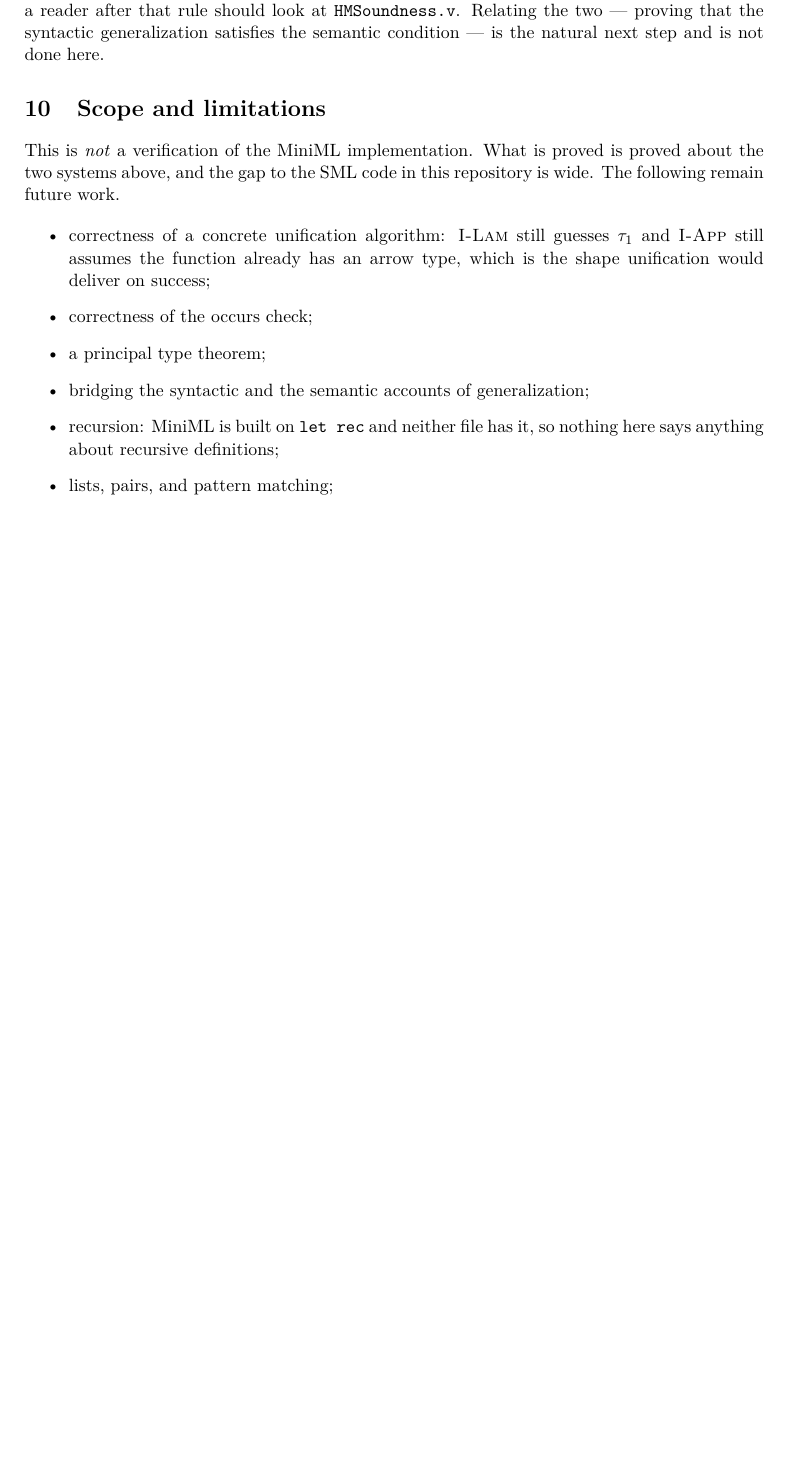
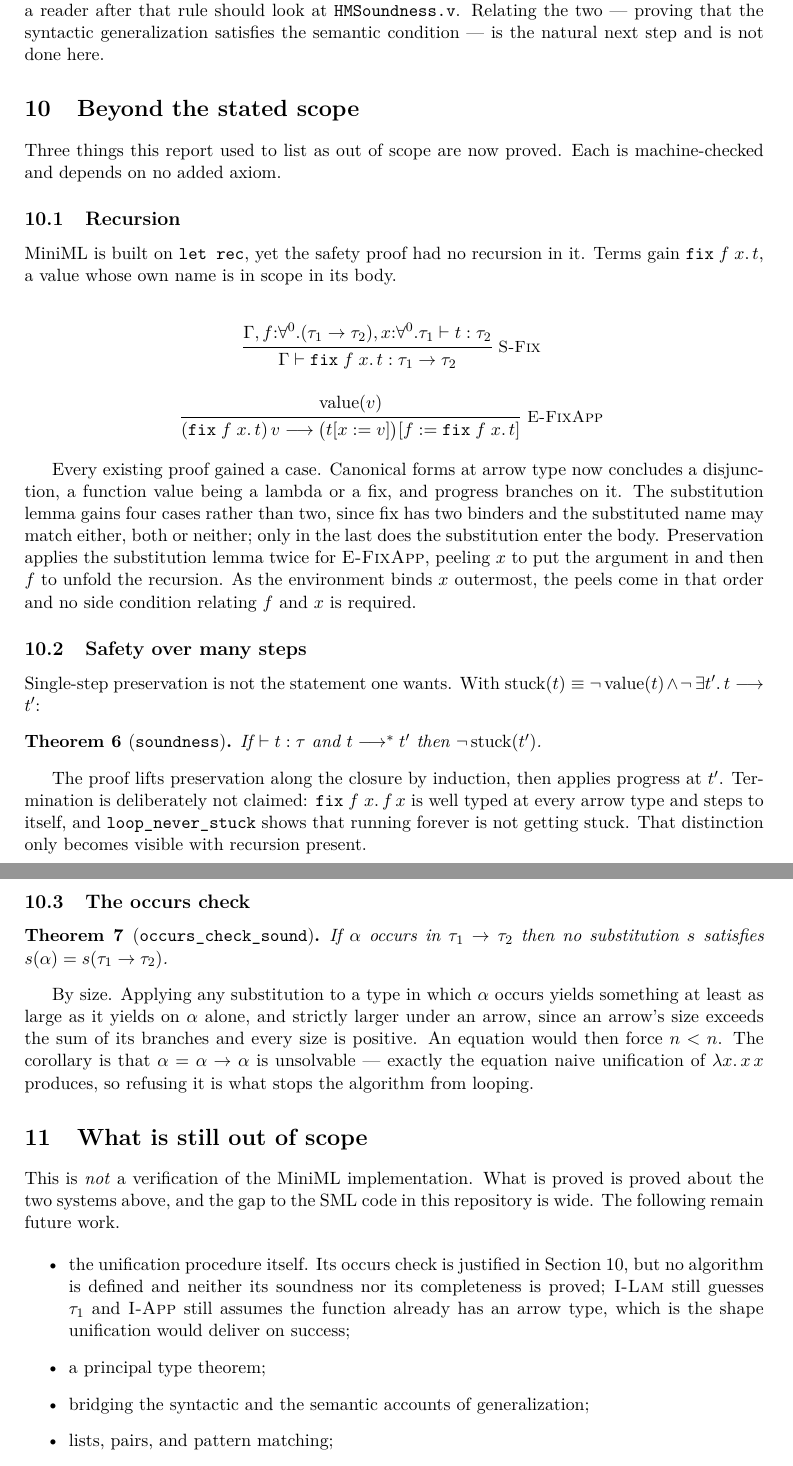
Before and after one commit to yaskodama/hm_prover, a LaTeX document (hm_safety_report.tex): part of page 7 of 8 before the commit and two parts of pages 7 and 8 of 9 after it, the two joined at a grey line, cut so that both start at the same text, the shorter picture padded with empty space. Compiled offline with pdfLaTeX.

Commit message:
英語版レポート: 範囲外としていた三点を証明済みとして追記
「Beyond the stated scope」節を追加し、以前 out of scope としていた三つを
機械検証済みの結果として記述した。

  Recursion            fix f x. t を追加。標準形・代入・進行・保存の
                       すべてに場合が増える。E-FixApp は代入補題を
                       二度使う（x に引数を入れ、f で再帰を展開する）
  Safety over many steps  多段の簡約に対する安全性
  The occurs check     occurs_check_sound

日本語版 hm_safety_report_ja.tex は既にコミット済みで、PDF も同じ内容で
ビルドされている（両方 2026-07-28 のもの）。

Co-Authored-By: Claude Opus 5 (1M context) <noreply@anthropic.com>

```diff
--- a/hm_safety_report.tex
+++ b/hm_safety_report.tex
@@ -581,7 +581,72 @@ that rule should look at \texttt{HMSoundness.v}.  Relating the two --- proving
 that the syntactic generalization satisfies the semantic condition --- is the
 natural next step and is not done here.
 
-\section{Scope and limitations}
+\section{Beyond the stated scope}
+\label{sec:beyond}
+
+Three things this report used to list as out of scope are now proved.  Each is
+machine-checked and depends on no added axiom.
+
+\subsection{Recursion}
+
+MiniML is built on \texttt{let rec}, yet the safety proof had no recursion in
+it.  Terms gain $\mathtt{fix}\;f\;x.\,t$, a value whose own name is in scope in
+its body.
+
+\begin{mathpar}
+  \inferrule*[right=S-Fix]
+    {\Gamma, f{:}\forall^{0}.(\tau_1 \to \tau_2), x{:}\forall^{0}.\tau_1
+       \vdash t : \tau_2}
+    {\Gamma \vdash \mathtt{fix}\;f\;x.\,t : \tau_1 \to \tau_2}
+  \and
+  \inferrule*[right=E-FixApp]
+    {\mathrm{value}(v)}
+    {(\mathtt{fix}\;f\;x.\,t)\,v \step
+       \subst{\bigl(\subst{t}{x}{v}\bigr)}{f}{\mathtt{fix}\;f\;x.\,t}}
+\end{mathpar}
+
+Every existing proof gained a case.  Canonical forms at arrow type now
+concludes a disjunction, a function value being a lambda or a fix, and
+progress branches on it.  The substitution lemma gains four cases rather than
+two, since fix has two binders and the substituted name may match either, both
+or neither; only in the last does the substitution enter the body.
+Preservation applies the substitution lemma twice for \textsc{E-FixApp},
+peeling $x$ to put the argument in and then $f$ to unfold the recursion.  As
+the environment binds $x$ outermost, the peels come in that order and no side
+condition relating $f$ and $x$ is required.
+
+\subsection{Safety over many steps}
+
+Single-step preservation is not the statement one wants.  With
+$\mathrm{stuck}(t) \equiv \neg\,\mathrm{value}(t) \land
+\neg\,\exists t'.\,t \step t'$:
+
+\begin{theorem}[\texttt{soundness}]
+  If $\vdash t : \tau$ and $t \step^{*} t'$ then $\neg\,\mathrm{stuck}(t')$.
+\end{theorem}
+
+The proof lifts preservation along the closure by induction, then applies
+progress at $t'$.  Termination is deliberately not claimed:
+$\mathtt{fix}\;f\;x.\,f\,x$ is well typed at every arrow type and steps to
+itself, and \texttt{loop\_never\_stuck} shows that running forever is not
+getting stuck.  That distinction only becomes visible with recursion present.
+
+\subsection{The occurs check}
+
+\begin{theorem}[\texttt{occurs\_check\_sound}]
+  If $\alpha$ occurs in $\tau_1 \to \tau_2$ then no substitution $s$ satisfies
+  $s(\alpha) = s(\tau_1 \to \tau_2)$.
+\end{theorem}
+
+By size.  Applying any substitution to a type in which $\alpha$ occurs yields
+something at least as large as it yields on $\alpha$ alone, and strictly larger
+under an arrow, since an arrow's size exceeds the sum of its branches and every
+size is positive.  An equation would then force $n < n$.  The corollary is that
+$\alpha = \alpha \to \alpha$ is unsolvable --- exactly the equation naive
+unification of $\lambda x.\,x\,x$ produces, so refusing it is what stops the
+algorithm from looping.
+
+\section{What is still out of scope}
 \label{sec:limits}
 
 This is \emph{not} a verification of the MiniML implementation.  What is proved
@@ -589,14 +654,13 @@ is proved about the two systems above, and the gap to the SML code in this
 repository is wide.  The following remain future work.
 
 \begin{itemize}
-  \item correctness of a concrete unification algorithm: \textsc{I-Lam} still
-  guesses $\tau_1$ and \textsc{I-App} still assumes the function already has an
-  arrow type, which is the shape unification would deliver on success;
-  \item correctness of the occurs check;
+  \item the unification procedure itself.  Its occurs check is justified in
+  Section~\ref{sec:beyond}, but no algorithm is defined and neither its
+  soundness nor its completeness is proved; \textsc{I-Lam} still guesses
+  $\tau_1$ and \textsc{I-App} still assumes the function already has an arrow
+  type, which is the shape unification would deliver on success;
   \item a principal type theorem;
   \item bridging the syntactic and the semantic accounts of generalization;
-  \item recursion: MiniML is built on \texttt{let rec} and neither file has it,
-  so nothing here says anything about recursive definitions;
   \item lists, pairs, and pattern matching;
   \item correspondence with the SML implementation.
 \end{itemize}
```
Also changed, not shown: hm_safety_report.tex (3 more changed lines).
